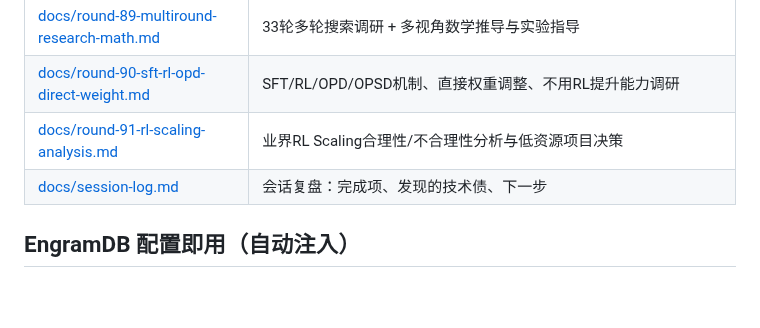
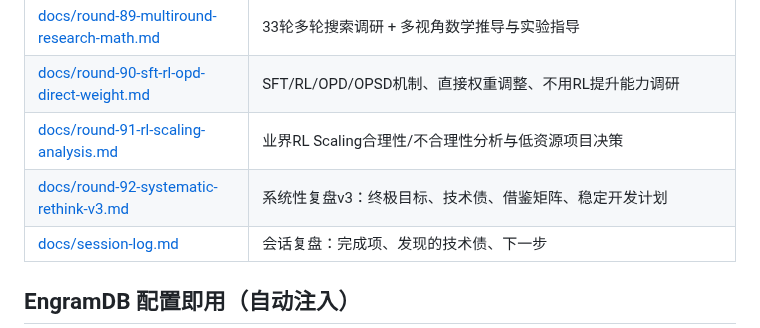
Before and after one commit to QingGo/qwen35-ple, a Markdown page: README.md, the part around the change. Drawn GitHub-style; blank space fills up the shorter version.

Commit message:
docs(strategy): systematic rethink v3 with ultimate goal, tech debt, roadmap, borrowing matrix

```diff
--- a/README.md
+++ b/README.md
@@ -94,6 +94,7 @@ LLM-CompileForge (推理: MLIR 编译 .dylib + Rust runtime, CPU 100 tok/s 目
 | [docs/round-89-multiround-research-math.md](docs/round-89-multiround-research-math.md) | 33轮多轮搜索调研 + 多视角数学推导与实验指导 |
 | [docs/round-90-sft-rl-opd-direct-weight.md](docs/round-90-sft-rl-opd-direct-weight.md) | SFT/RL/OPD/OPSD机制、直接权重调整、不用RL提升能力调研 |
 | [docs/round-91-rl-scaling-analysis.md](docs/round-91-rl-scaling-analysis.md) | 业界RL Scaling合理性/不合理性分析与低资源项目决策 |
+| [docs/round-92-systematic-rethink-v3.md](docs/round-92-systematic-rethink-v3.md) | 系统性复盘v3：终极目标、技术债、借鉴矩阵、稳定开发计划 |
 | [docs/session-log.md](docs/session-log.md) | 会话复盘：完成项、发现的技术债、下一步 |
 
 ## EngramDB 配置即用（自动注入）
```
Also changed, not shown: docs/round-92-systematic-rethink-v3.md (added, +181 -0 lines), docs/session-log.md (+19 -0 lines).
